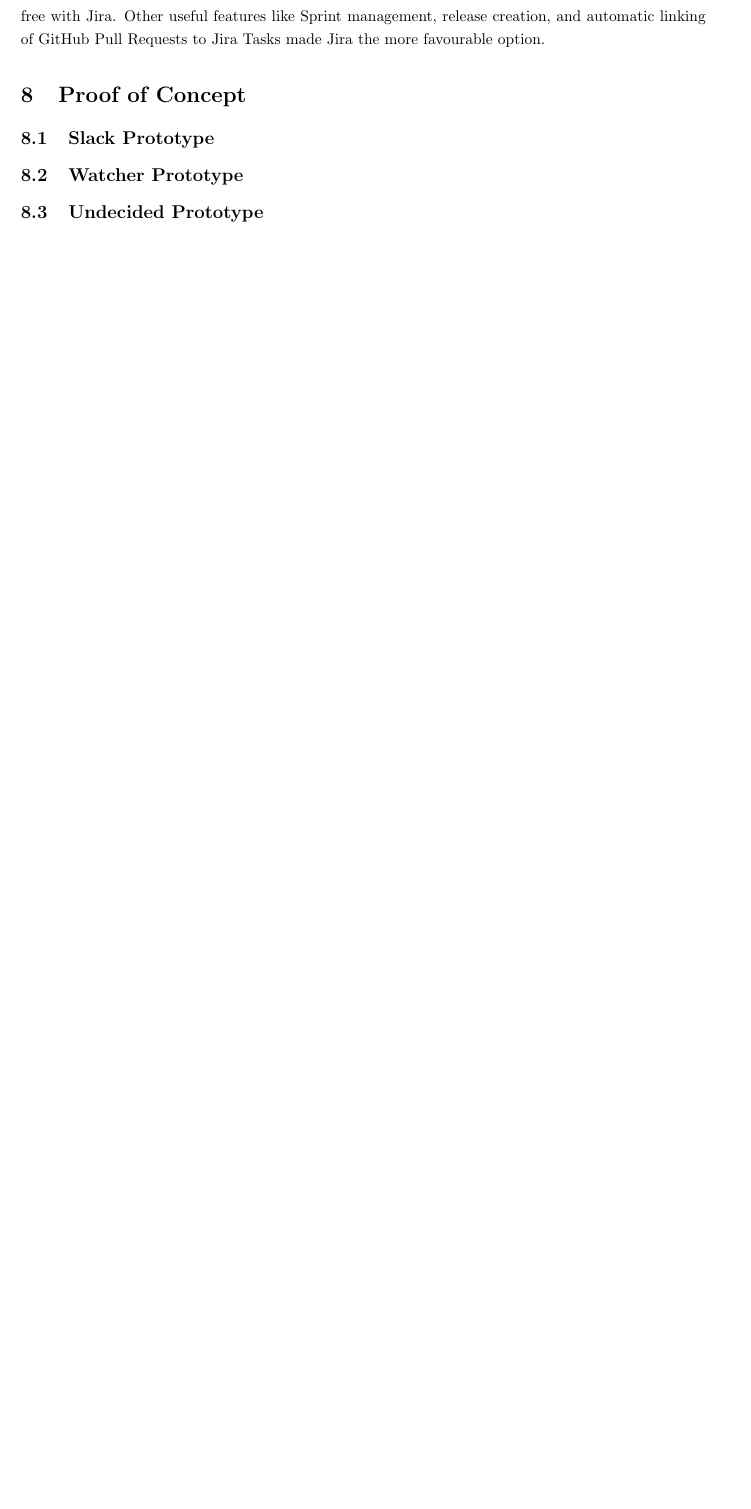
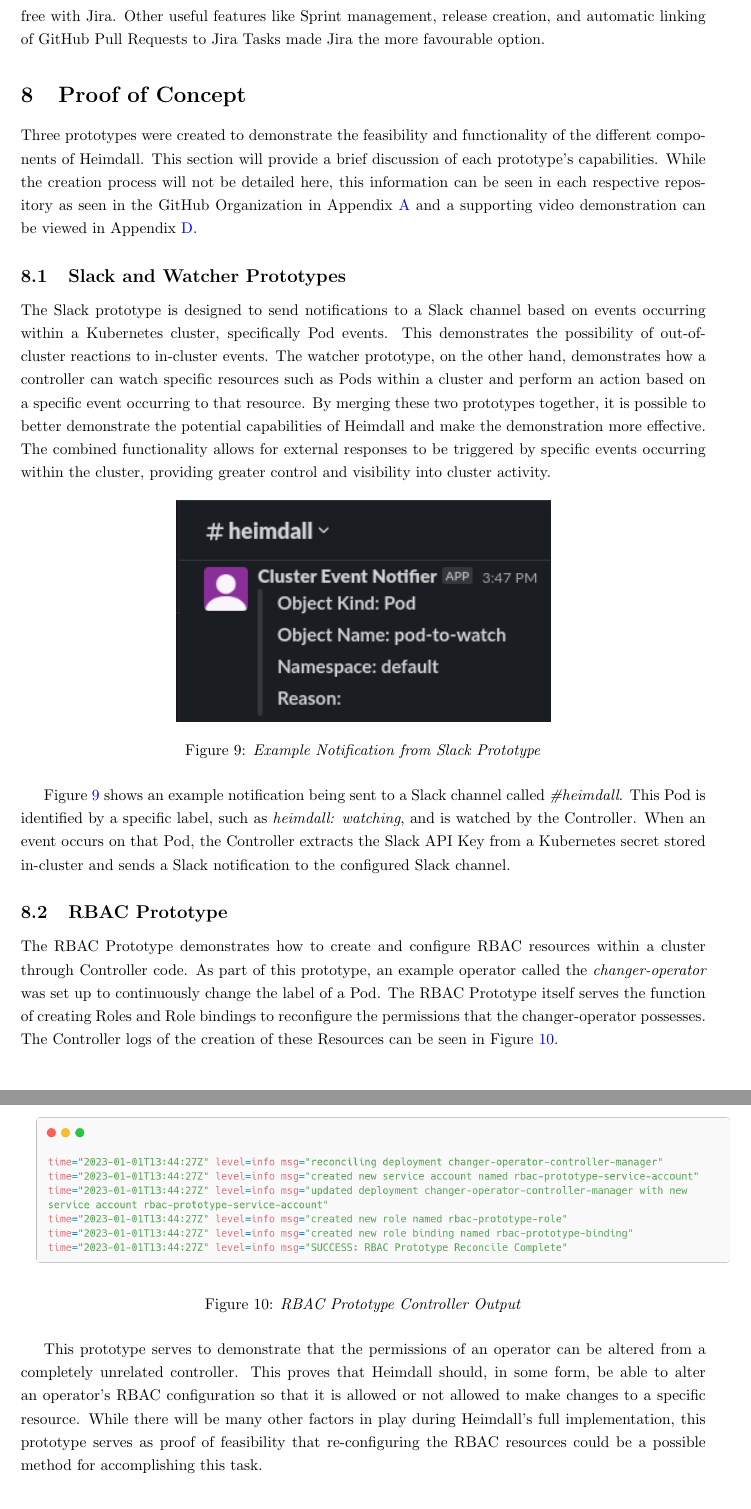
Before and after one commit to heimdall-controller/heimdall-report, a LaTeX document (main.tex): part of page 23 of 26 before the commit and two parts of pages 23 and 24 of 27 after it, the two joined at a grey line, cut so that both start at the same text, the shorter picture padded with empty space. Compiled offline with pdfLaTeX.

Commit message:
HEIMDOC-14: Added prototype section

```diff
--- a/main.tex
+++ b/main.tex
@@ -462,20 +460,42 @@
 GitHub Actions provides a Continuous Integration and Continuous Delivery system for the automation of building, testing, and deploying software products. GitHub Action Workflows can be triggered upon a particular event like a push to the \emph{master} branch. Once triggered, it can perform actions like ensuring the project builds correctly, checking code formatting standards are met, and running tests. They can also be used to automate product releases \cite{github-actions}. This tool is already being utilized to build the LaTeX document on every Pull Request event and Push event for the Heimdall Report repository as seen in Appendix \hyperlink{appendix-e}{E}. This implementation provides a familiarity with GitHub Actions in preparation for Semester Two, while also ensuring the report is building successfully whenever changes are made.
 
 
-
 \subsection{Jira}
 
 Lastly, Jira is a tool which can be used by teams who adopt the Agile methodology discussed in Section \ref{agile}. It belongs to the Atlassian software set and provides templates for Scrum and Kanban boards for project management. Jira is the tool of choice for tracking pieces of work for this project. Originally, Trello was being used for this purpose. Trello is lightweight and easy to use but does not provide many of the features that come with Jira. The Burndown charts discussed in Section \ref{artifacts} are not possible to generate out-of-the-box with Trello and are only available through paid extensions while they are free with Jira. Other useful features like Sprint management, release creation, and automatic linking of GitHub Pull Requests to Jira Tasks made Jira the more favourable option.
 
 \section{Proof of Concept}
 
-\subsection{Slack Prototype}
+Three prototypes were created to demonstrate the feasibility and functionality of the different components of Heimdall. This section will provide a brief discussion of each prototype's capabilities. While the creation process will not be detailed here, this information can be seen in each respective repository as seen in the GitHub Organization in Appendix \hyperlink{appendix-a}{A} and a supporting video demonstration can be viewed in Appendix \hyperlink{appendix-d}{D}.
 
-\subsection{Watcher Prototype}
+\subsection{Slack and Watcher Prototypes}
 
-\subsection{Undecided Prototype}
+The Slack prototype is designed to send notifications to a Slack channel based on events occurring within a Kubernetes cluster, specifically Pod events. This demonstrates the possibility of out-of-cluster reactions to in-cluster events. The watcher prototype, on the other hand, demonstrates how a controller can watch specific resources such as Pods within a cluster and perform an action based on a specific event occurring to that resource. By merging these two prototypes together, it is possible to better demonstrate the potential capabilities of Heimdall and make the demonstration more effective. The combined functionality allows for external responses to be triggered by specific events occurring within the cluster, providing greater control and visibility into cluster activity.
+
+\begin{figure}[H]
+    \hypertarget{slack-notif}
+    \centering
+    \includegraphics[width=85mm]{prototypes/slacknotif.png}
+    \caption{\emph{Example Notification from Slack Prototype}}
+    \label{slack-notif}
+\end{figure}
+
+Figure \ref{slack-notif} shows an example notification being sent to a Slack channel called \emph{\#heimdall}. This Pod is identified by a specific label, such as \emph{heimdall: watching}, and is watched by the Controller. When an event occurs on that Pod, the Controller extracts the Slack API Key from a Kubernetes secret stored in-cluster and sends a Slack notification to the configured Slack channel.
 
 
+\subsection{RBAC Prototype}
+
+The RBAC Prototype demonstrates how to create and configure RBAC resources within a cluster through Controller code. As part of this prototype, an example operator called the \emph{changer-operator} was set up to continuously change the label of a Pod. The RBAC Prototype itself serves the function of creating Roles and Role bindings to reconfigure the permissions that the changer-operator possesses. The Controller logs of the creation of these Resources can be seen in Figure \ref{rbac-output}.
+
+\begin{figure}[H]
+    \hypertarget{rbac-output}
+    \centering
+    \includegraphics[width=165mm]{prototypes/rbac-output.png}
+    \caption{\emph{RBAC Prototype Controller Output}}
+    \label{rbac-output}
+\end{figure}
+
+This prototype serves to demonstrate that the permissions of an operator can be altered from a completely unrelated controller. This proves that Heimdall should, in some form, be able to alter an operator's RBAC configuration so that it is allowed or not allowed to make changes to a specific resource. While there will be many other factors in play during Heimdall's full implementation, this prototype serves as proof of feasibility that re-configuring the RBAC resources could be a possible method for accomplishing this task.
 
 \section{Summary}
 
```
Also changed, not shown: resources/sample.bib (deleted, +0 -9 lines), main.pdf, resources/design/arch-diag.png, resources/prototypes/rbac-output.png (added), resources/prototypes/slacknotif.png (added), main.tex (16 more changed lines).
